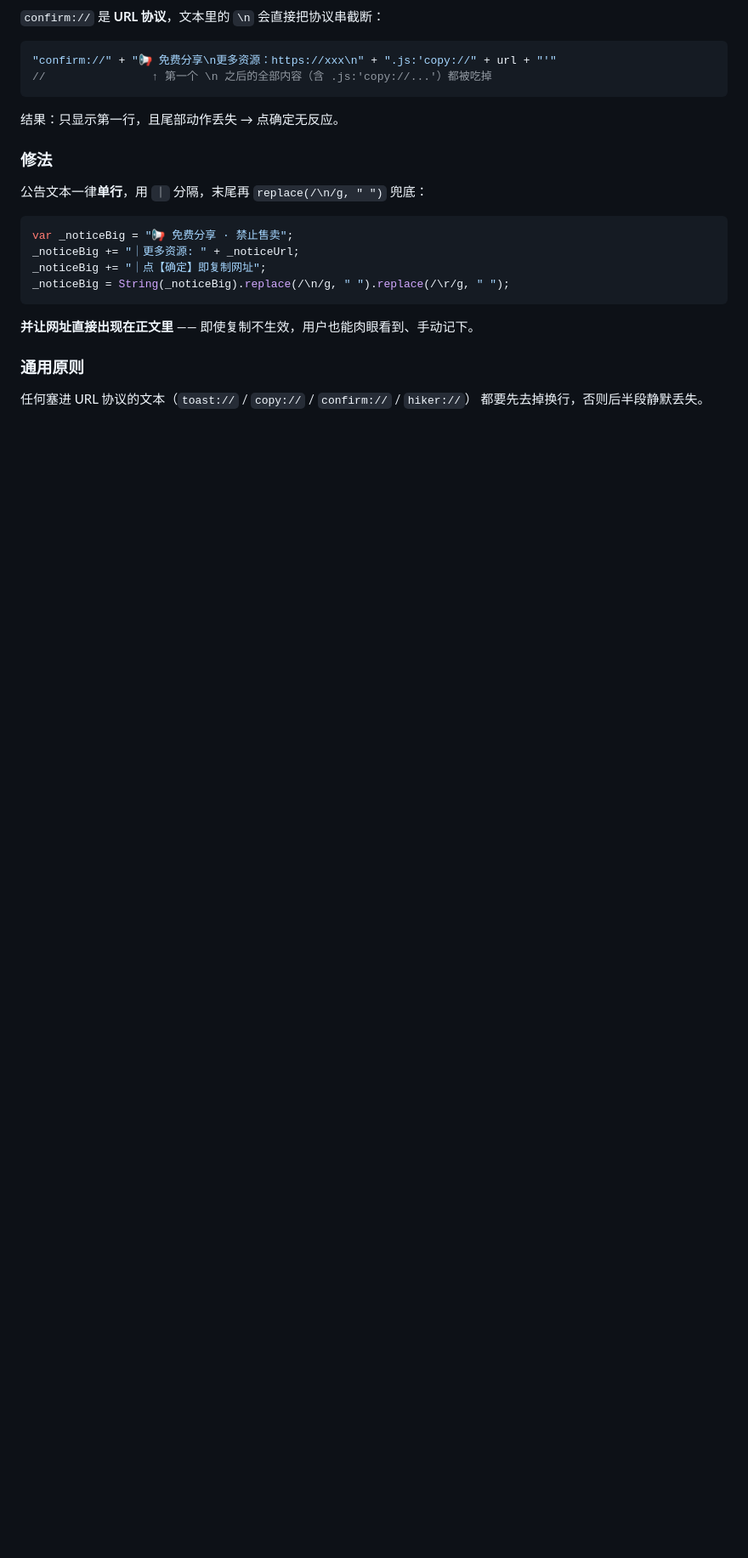
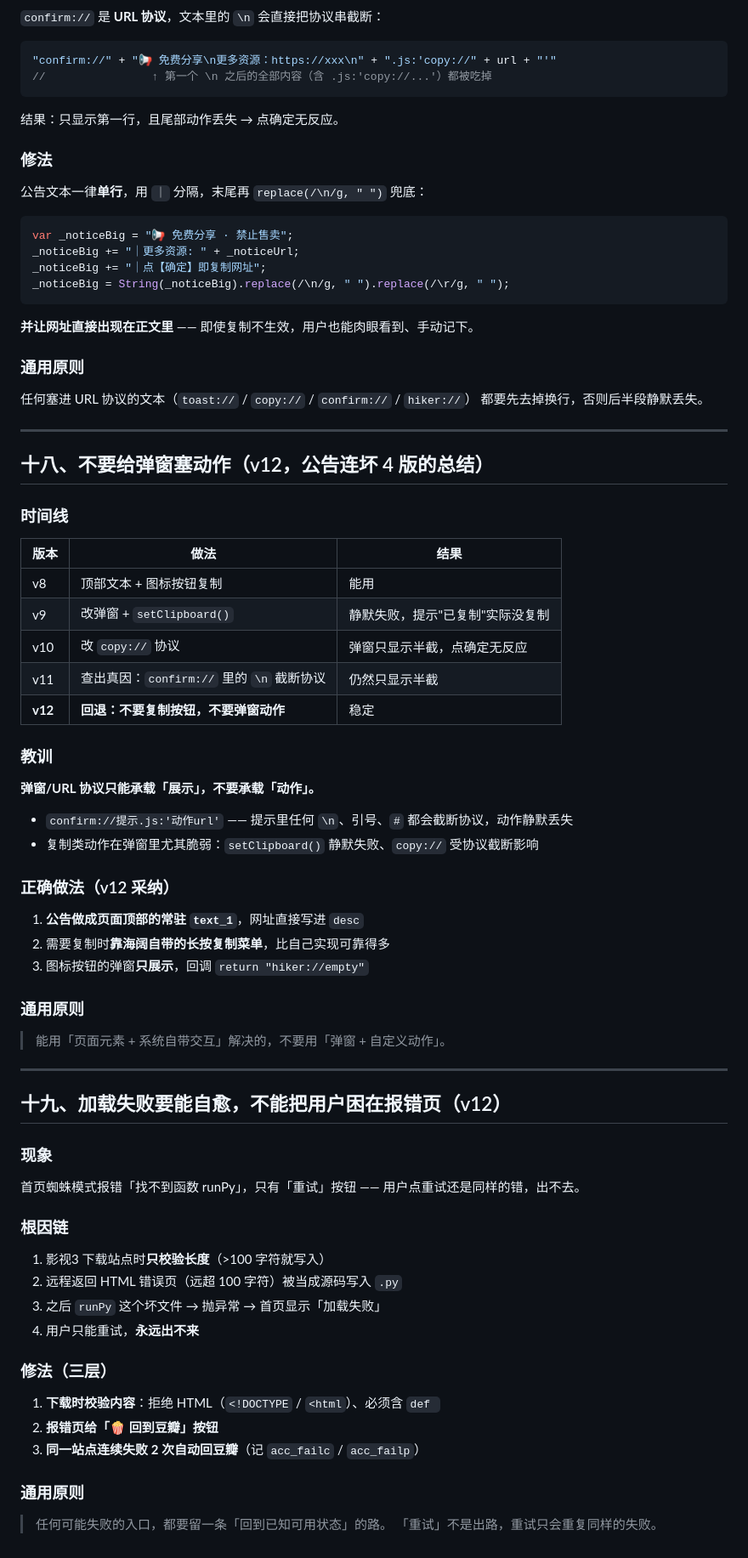
Before and after one commit to y249376764/yangmi2026, a Markdown page: hiker/海阔规则开发经验总结.md, the part around the change. Shown at 85% size. Drawn GitHub-style; blank space fills up the shorter version.

Commit message:
docs: v12 弹窗不塞动作 + 失败自愈

```diff
--- a/hiker/海阔规则开发经验总结.md
+++ b/hiker/海阔规则开发经验总结.md
@@ -499,3 +499,53 @@ _noticeBig = String(_noticeBig).replace(/\n/g, " ").replace(/\r/g, " ");
 ### 通用原则
 任何塞进 URL 协议的文本（`toast://` / `copy://` / `confirm://` / `hiker://`）
 都要先去掉换行，否则后半段静默丢失。
+
+
+---
+
+## 十八、不要给弹窗塞动作（v12，公告连坏 4 版的总结）
+
+### 时间线
+| 版本 | 做法 | 结果 |
+|---|---|---|
+| v8 | 顶部文本 + 图标按钮复制 | 能用 |
+| v9 | 改弹窗 + `setClipboard()` | 静默失败，提示"已复制"实际没复制 |
+| v10 | 改 `copy://` 协议 | 弹窗只显示半截，点确定无反应 |
+| v11 | 查出真因：`confirm://` 里的 `\n` 截断协议 | 仍然只显示半截 |
+| **v12** | **回退：不要复制按钮，不要弹窗动作** | 稳定 |
+
+### 教训
+**弹窗/URL 协议只能承载「展示」，不要承载「动作」。**
+
+- `confirm://提示.js:'动作url'` —— 提示里任何 `\n`、引号、`#` 都会截断协议，动作静默丢失
+- 复制类动作在弹窗里尤其脆弱：`setClipboard()` 静默失败、`copy://` 受协议截断影响
+
+### 正确做法（v12 采纳）
+1. **公告做成页面顶部的常驻 `text_1`**，网址直接写进 `desc`
+2. 需要复制时**靠海阔自带的长按复制菜单**，比自己实现可靠得多
+3. 图标按钮的弹窗**只展示**，回调 `return "hiker://empty"`
+
+### 通用原则
+> 能用「页面元素 + 系统自带交互」解决的，不要用「弹窗 + 自定义动作」。
+
+---
+
+## 十九、加载失败要能自愈，不能把用户困在报错页（v12）
+
+### 现象
+首页蜘蛛模式报错「找不到函数 runPy」，只有「重试」按钮 —— 用户点重试还是同样的错，出不去。
+
+### 根因链
+1. 影视3 下载站点时**只校验长度**（>100 字符就写入）
+2. 远程返回 HTML 错误页（远超 100 字符）被当成源码写入 `.py`
+3. 之后 `runPy` 这个坏文件 → 抛异常 → 首页显示「加载失败」
+4. 用户只能重试，**永远出不来**
+
+### 修法（三层）
+1. **下载时校验内容**：拒绝 HTML（`<!DOCTYPE` / `<html`）、必须含 `def `
+2. **报错页给「🍿 回到豆瓣」按钮**
+3. **同一站点连续失败 2 次自动回豆瓣**（记 `acc_failc` / `acc_failp`）
+
+### 通用原则
+> 任何可能失败的入口，都要留一条「回到已知可用状态」的路。
+> 「重试」不是出路，重试只会重复同样的失败。
```
